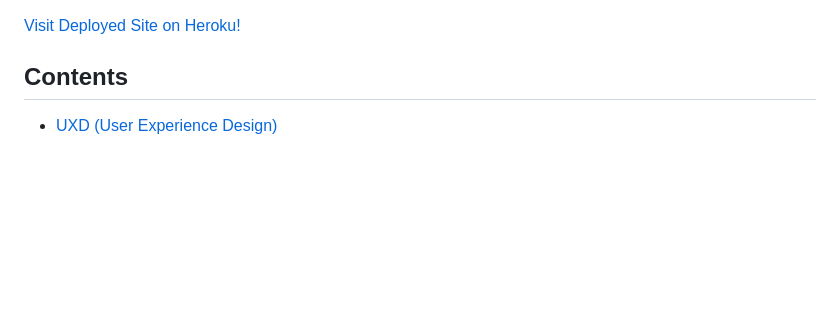
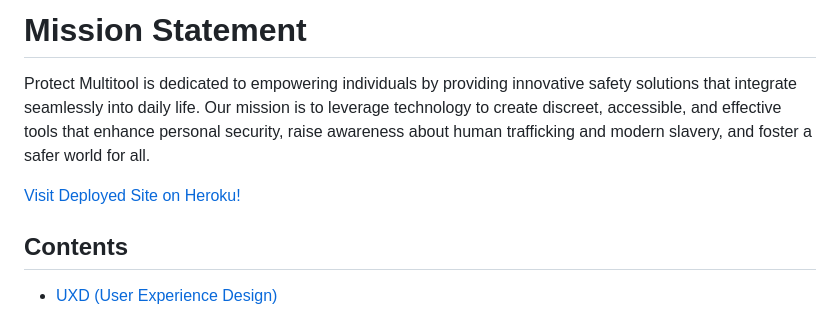
Before and after one commit to 3disturbed/Protect_Multitool, a Markdown page: README.md, the part around the change. Drawn GitHub-style; blank space fills up the shorter version.

```diff
--- a/README.md
+++ b/README.md
@@ -1,4 +1,9 @@
+# Mission Statement
+
+Protect Multitool is dedicated to empowering individuals by providing innovative safety solutions that integrate seamlessly into daily life. Our mission is to leverage technology to create discreet, accessible, and effective tools that enhance personal security, raise awareness about human trafficking and modern slavery, and foster a safer world for all.
+
 [Visit Deployed Site on Heroku!](https://multitool-87412d08ac41.herokuapp.com/)
+
 ## Contents
 - [UXD (User Experience Design)](#user-experience-ux)
 - [Features](#features)
```
